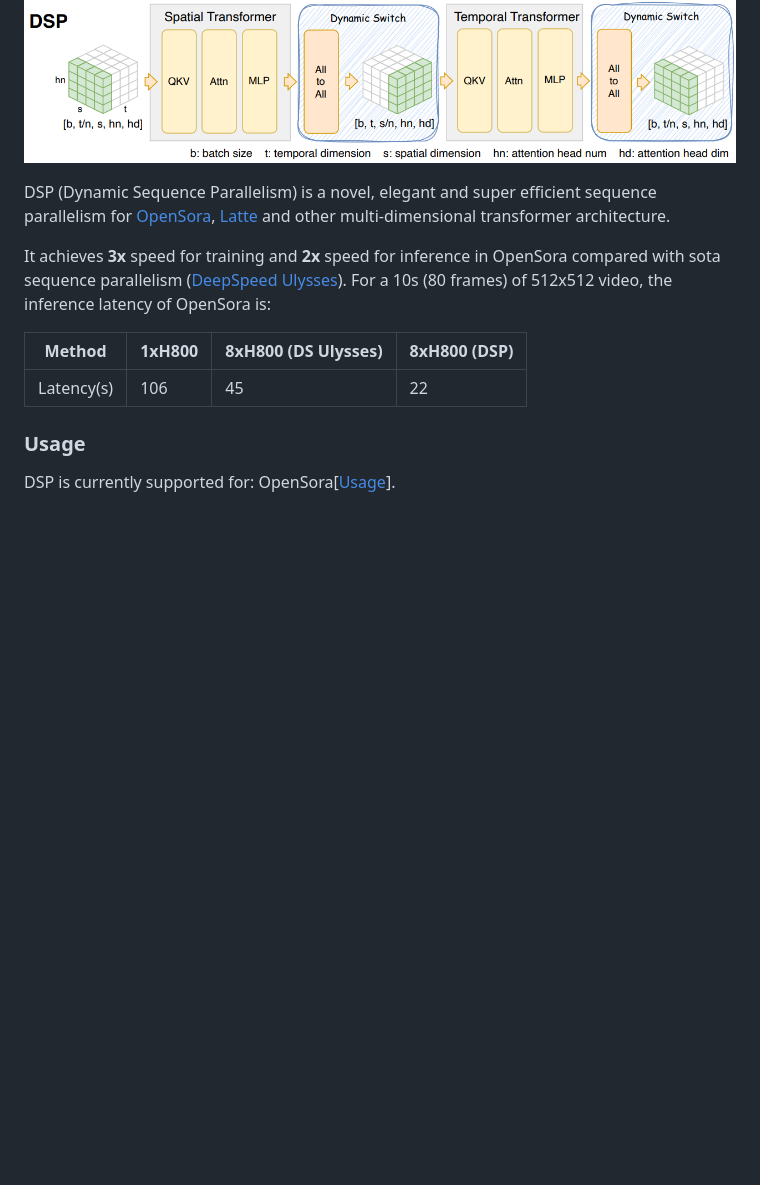
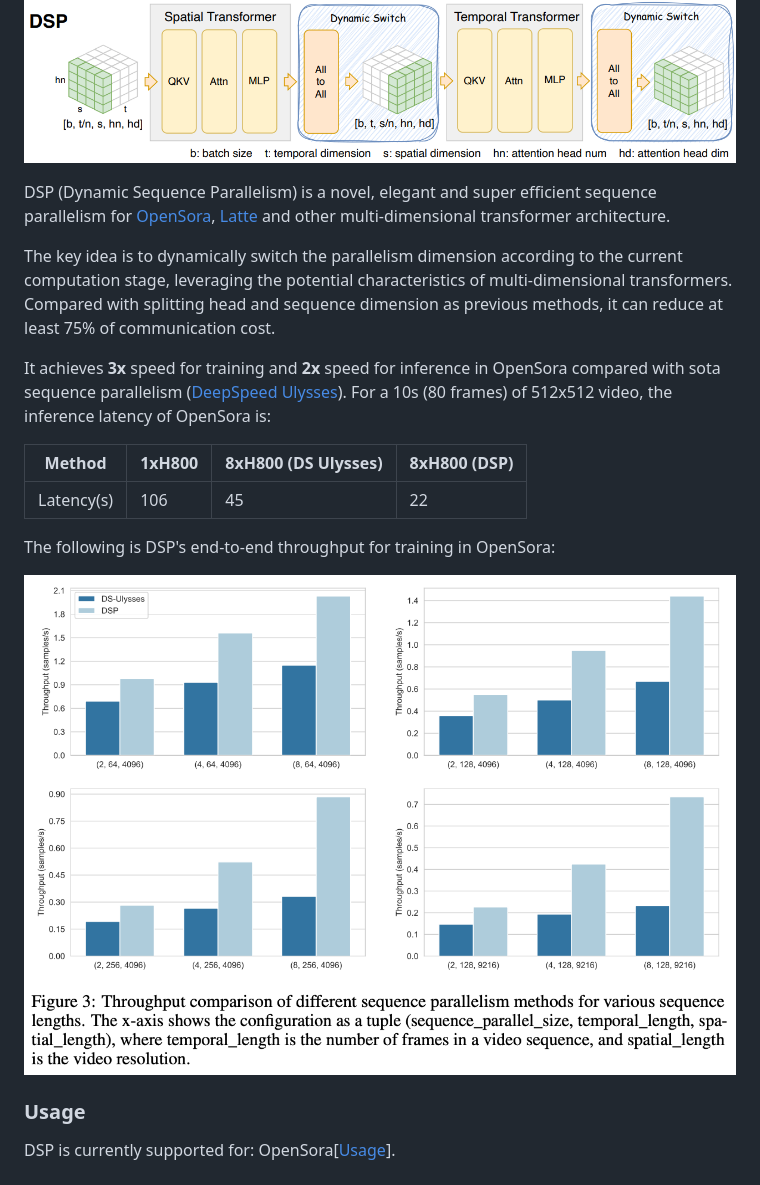
Before and after one commit to NUS-HPC-AI-Lab/VideoSys, a Markdown page: docs/dsp.md, the part around the change. GitHub-like rendering; pictures changed too: figure/dsp_exp.png (added); blank space fills up the shorter version.

Commit message:
update dsp

```diff
--- a/docs/dsp.md
+++ b/docs/dsp.md
@@ -7,12 +7,19 @@ paper: https://arxiv.org/abs/2403.10266
 
 DSP (Dynamic Sequence Parallelism) is a novel, elegant and super efficient sequence parallelism for [OpenSora](https://github.com/hpcaitech/Open-Sora), [Latte](https://github.com/Vchitect/Latte) and other multi-dimensional transformer architecture.
 
+The key idea is to dynamically switch the parallelism dimension according to the current computation stage, leveraging the potential characteristics of multi-dimensional transformers. Compared with splitting head and sequence dimension as previous methods, it can reduce at least 75% of communication cost.
+
 It achieves **3x** speed for training and **2x** speed for inference in OpenSora compared with sota sequence parallelism ([DeepSpeed Ulysses](https://arxiv.org/abs/2309.14509)). For a 10s (80 frames) of 512x512 video, the inference latency of OpenSora is:
 
 | Method | 1xH800 | 8xH800 (DS Ulysses) | 8xH800 (DSP) |
 | ------ | ------ | ------ | ------ |
 | Latency(s) | 106 | 45 | 22 |
 
+The following is DSP's end-to-end throughput for training in OpenSora:
+
+![dsp_overview](../figure/dsp_exp.png)
+
+
 ### Usage
 
 DSP is currently supported for: OpenSora[[Usage](./opensora.md#low-latency-inference-with-dsp)].
```
